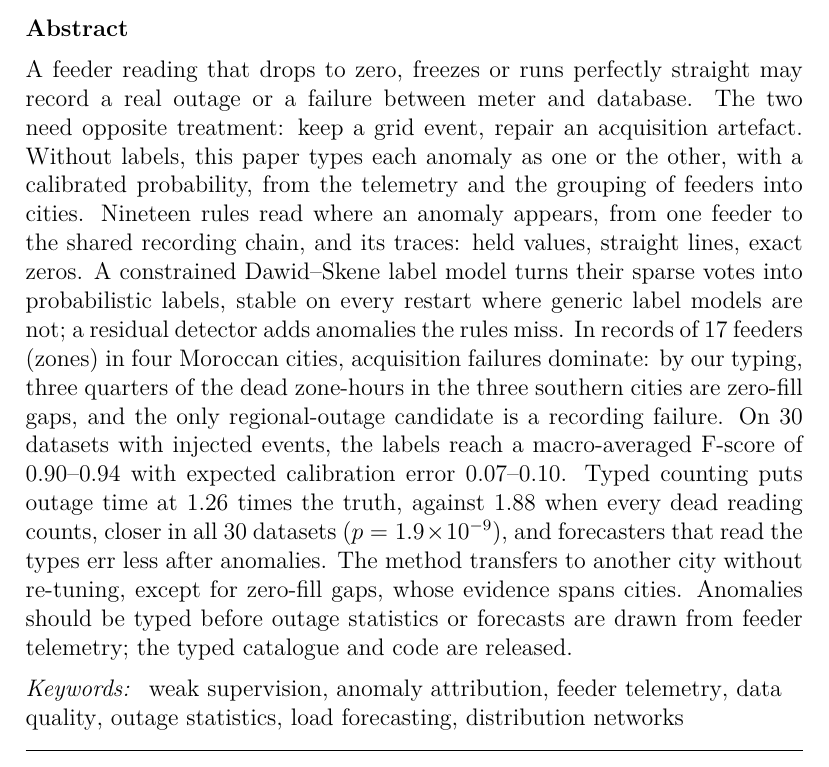
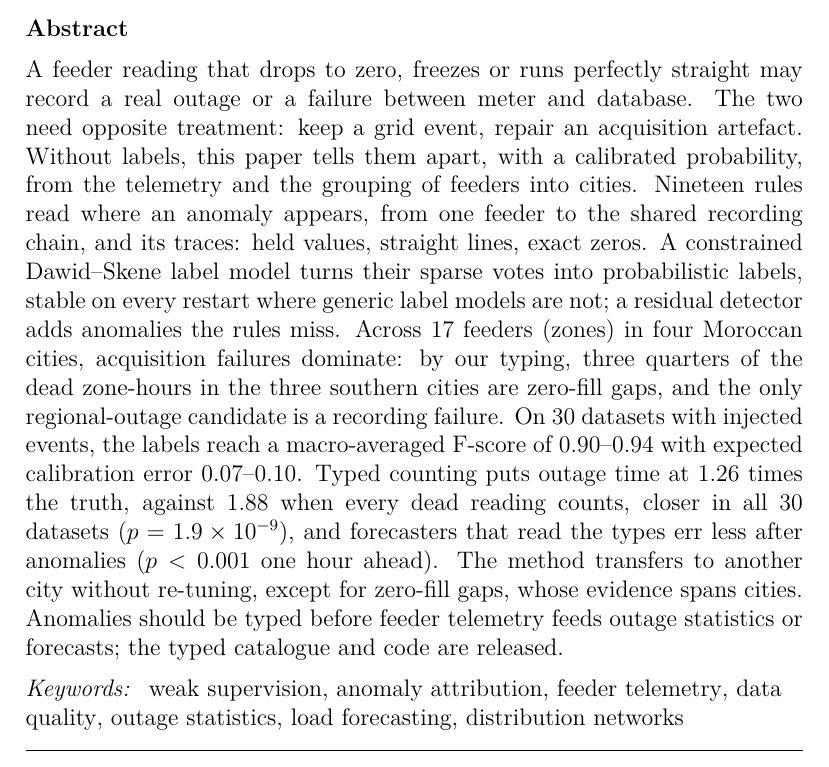
Before and after one commit to farah1902/grid-event-or-data-artefact, a LaTeX paper (paper/main.tex): part of page 1 of 46, cut so that both start at the same text. Compiled offline with pdfLaTeX.

Commit message:
Abstract: significance of the forecasting result (p < 0.001 one hour ahead) (D98)
Co-Authored-By: Claude Opus 5.5 <noreply@anthropic.com>

```diff
--- a/paper/main.tex
+++ b/paper/main.tex
@@ -40,7 +40,7 @@
                 country={Morocco}}
 
 \begin{abstract}
-A feeder reading that drops to zero, freezes or runs perfectly straight may record a real outage or a failure between meter and database. The two need opposite treatment: keep a grid event, repair an acquisition artefact. Without labels, this paper types each anomaly as one or the other, with a calibrated probability, from the telemetry and the grouping of feeders into cities. Nineteen rules read where an anomaly appears, from one feeder to the shared recording chain, and its traces: held values, straight lines, exact zeros. A constrained Dawid--Skene label model turns their sparse votes into probabilistic labels, stable on every restart where generic label models are not; a residual detector adds anomalies the rules miss. In records of 17 feeders (zones) in four Moroccan cities, acquisition failures dominate: by our typing, three quarters of the dead zone-hours in the three southern cities are zero-fill gaps, and the only regional-outage candidate is a recording failure. On 30 datasets with injected events, the labels reach a macro-averaged F-score of 0.90--0.94 with expected calibration error 0.07--0.10. Typed counting puts outage time at 1.26 times the truth, against 1.88 when every dead reading counts, closer in all 30 datasets ($p = 1.9 \times 10^{-9}$), and forecasters that read the types err less after anomalies. The method transfers to another city without re-tuning, except for zero-fill gaps, whose evidence spans cities. Anomalies should be typed before outage statistics or forecasts are drawn from feeder telemetry; the typed catalogue and code are released.
+A feeder reading that drops to zero, freezes or runs perfectly straight may record a real outage or a failure between meter and database. The two need opposite treatment: keep a grid event, repair an acquisition artefact. Without labels, this paper tells them apart, with a calibrated probability, from the telemetry and the grouping of feeders into cities. Nineteen rules read where an anomaly appears, from one feeder to the shared recording chain, and its traces: held values, straight lines, exact zeros. A constrained Dawid--Skene label model turns their sparse votes into probabilistic labels, stable on every restart where generic label models are not; a residual detector adds anomalies the rules miss. Across 17 feeders (zones) in four Moroccan cities, acquisition failures dominate: by our typing, three quarters of the dead zone-hours in the three southern cities are zero-fill gaps, and the only regional-outage candidate is a recording failure. On 30 datasets with injected events, the labels reach a macro-averaged F-score of 0.90--0.94 with expected calibration error 0.07--0.10. Typed counting puts outage time at 1.26 times the truth, against 1.88 when every dead reading counts, closer in all 30 datasets ($p = 1.9 \times 10^{-9}$), and forecasters that read the types err less after anomalies ($p < 0.001$ one hour ahead). The method transfers to another city without re-tuning, except for zero-fill gaps, whose evidence spans cities. Anomalies should be typed before feeder telemetry feeds outage statistics or forecasts; the typed catalogue and code are released.
 \end{abstract}
 
 \begin{keyword}
```
Also changed, not shown: docs/decisions.md (+1 -0 lines), docs/research_log.md (+2 -0 lines), paper/main.pdf.
